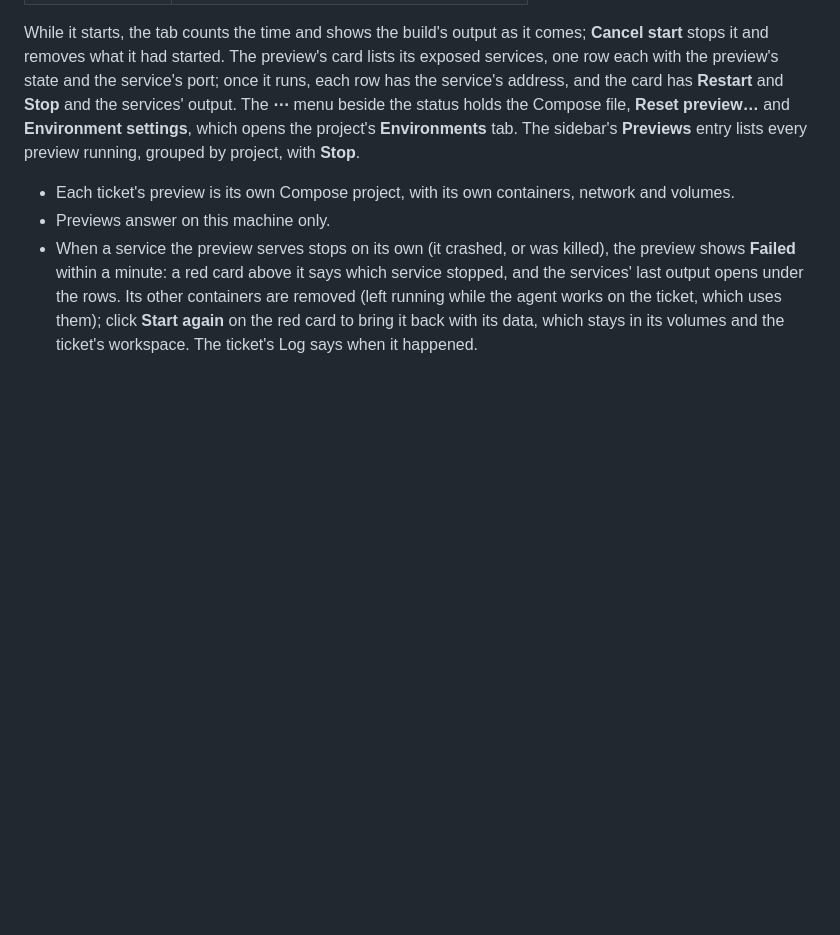
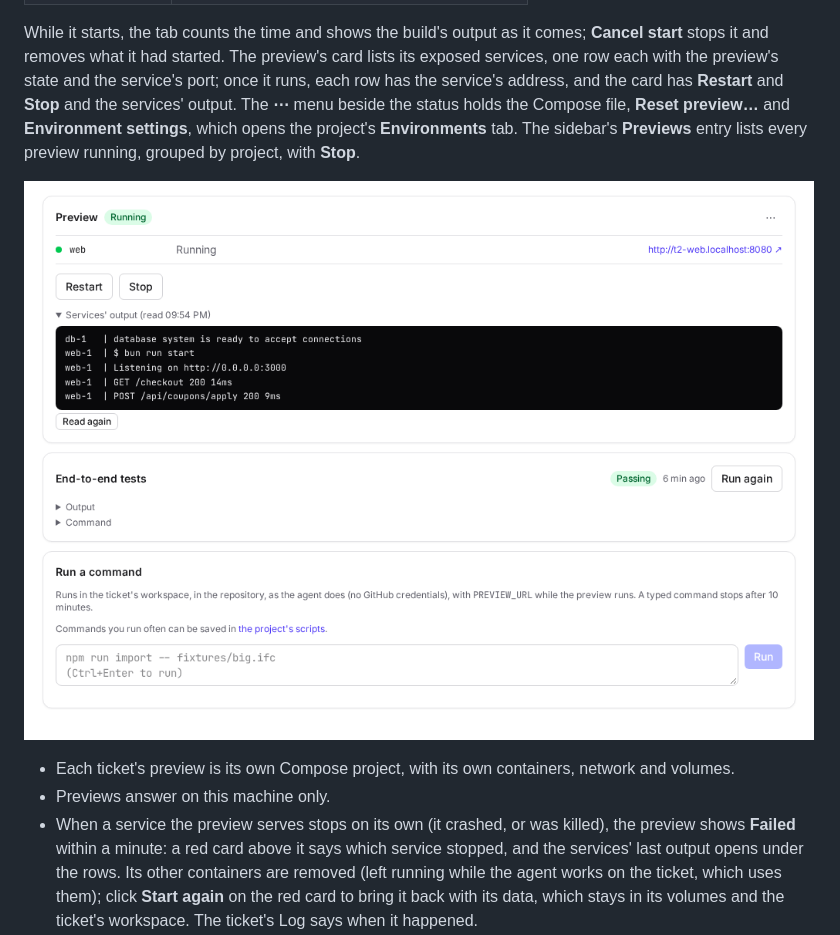
Before and after one commit to LeoDurillon/Unions, a Markdown page: documentation/previews.md, the part around the change. Drawn GitHub-style; pictures changed too: docs/screenshots/preview.png (added); blank space fills up the shorter version.

```diff
--- a/documentation/previews.md
+++ b/documentation/previews.md
@@ -58,6 +58,8 @@ removes what it had started. The preview's card lists its exposed services, one
 and the service's port; once it runs, each row has the service's address, and the card has **Restart** and **Stop**
 and the services' output. The **⋯** menu beside the status holds the Compose file, **Reset preview…** and **Environment settings**, which opens the project's **Environments** tab. The
 sidebar's **Previews** entry lists every preview running, grouped by project, with **Stop**.
+
+![A running preview: its service and address, Restart and Stop, the services' output, the end-to-end tests and Run a command](../docs/screenshots/preview.png)
 
 - Each ticket's preview is its own Compose project, with its own containers, network and volumes.
 - Previews answer on this machine only.
```
Also changed, not shown: documentation/branches.md (+2 -0 lines), documentation/reviewing.md (+2 -0 lines), docs/screenshots/spec-report.png (added), docs/screenshots/stack-panel.png (added).
